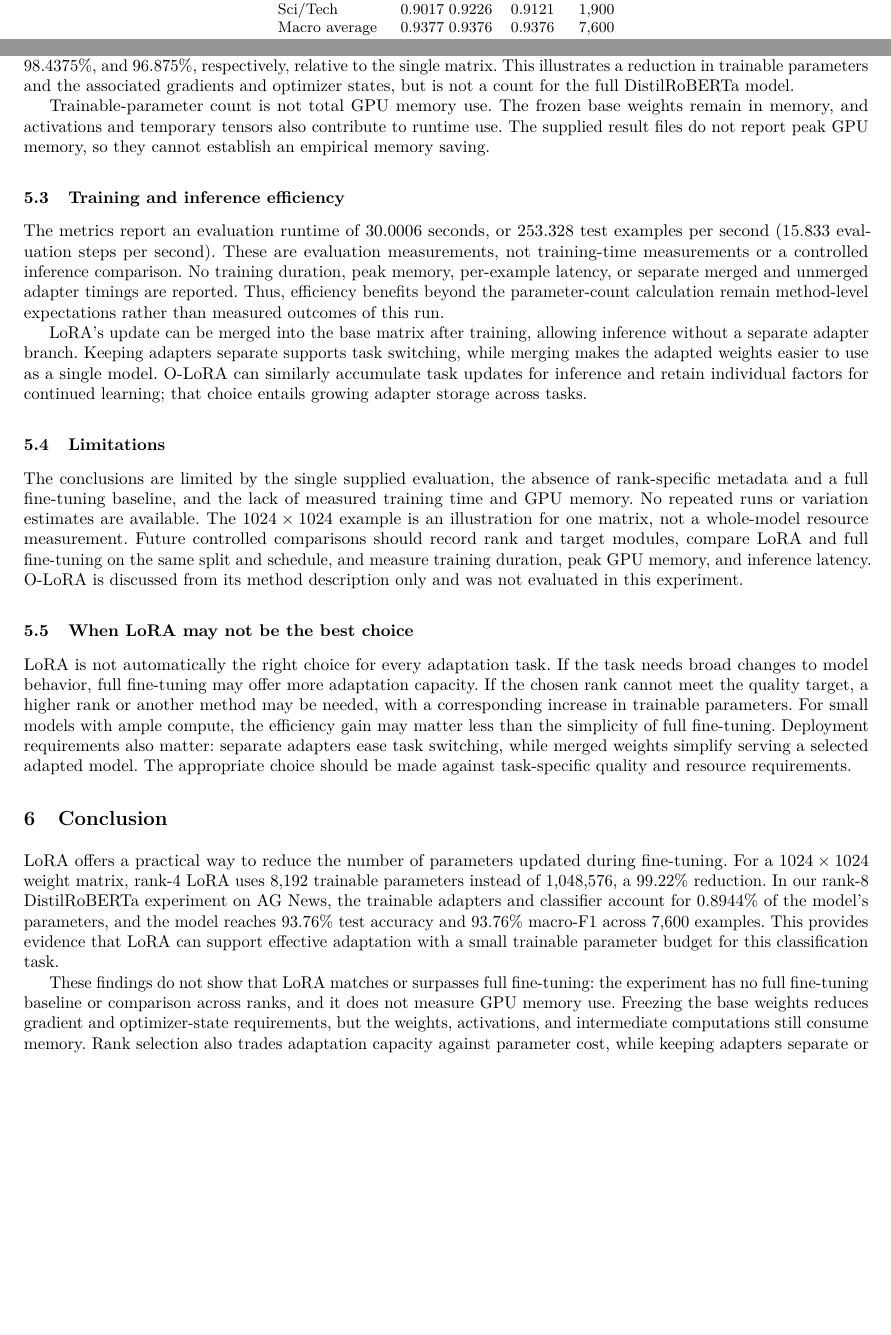
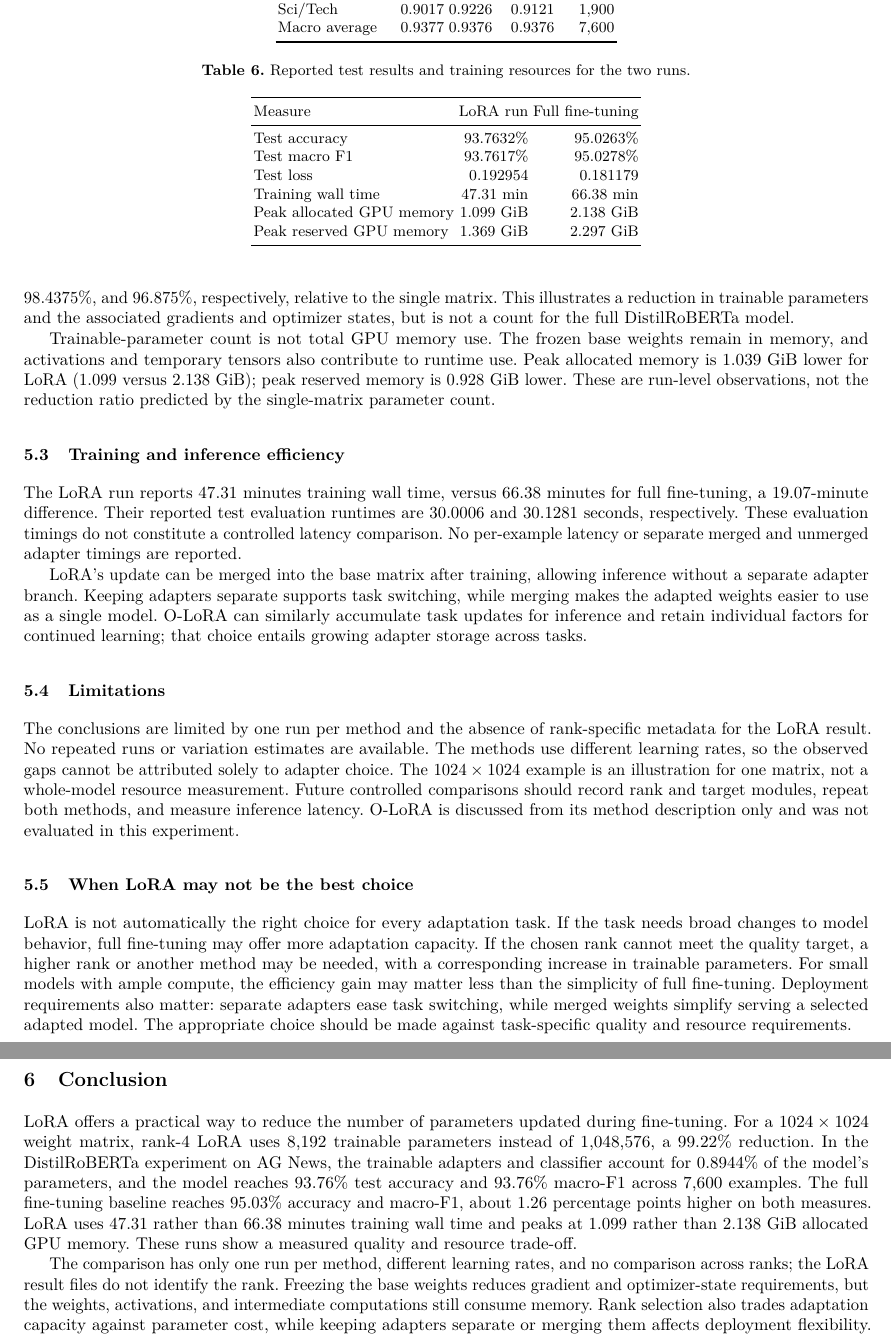
Before and after one commit to deepchilled-dd0d/cs420-seminar, a LaTeX paper (docs/report/report.tex, which reads docs/report/05-results.tex, docs/report/06-conclusion.tex): two parts of pages 8 and 9 of 10 before the commit and two parts of pages 9 and 10 of 10 after it, joined at a grey line, cut so that both start at the same text, the shorter picture padded with empty space. Compiled offline with pdfLaTeX.

Commit message:
update report and presentation to include baseline's results; add csv summarizing baseline's  results

```diff
--- a/docs/report/05-results.tex
+++ b/docs/report/05-results.tex
@@ -37,3 +39,20 @@ affects quality.
+\begin{table}[htbp]
+\centering\small
+\caption{Reported test results and training resources for the two runs.}
+\label{tab:run-comparison}
+\begin{tabular}{lrr}
+\toprule
+Measure & LoRA run & Full fine-tuning \\
+\midrule
+Test accuracy & 93.7632\% & 95.0263\% \\
+Test macro F1 & 93.7617\% & 95.0278\% \\
+Test loss & 0.192954 & 0.181179 \\
+Training wall time & 47.31 min & 66.38 min \\
+Peak allocated GPU memory & 1.099 GiB & 2.138 GiB \\
+Peak reserved GPU memory & 1.369 GiB & 2.297 GiB \\
+\bottomrule
+\end{tabular}
+\end{table}
 
 \subsection{Parameter and memory trade-off}
 
@@ -47,18 +66,19 @@ the full DistilRoBERTa model.
 
 Trainable-parameter count is not total GPU memory use. The frozen base
 weights remain in memory, and activations and temporary tensors also
-contribute to runtime use. The supplied result files do not report peak
-GPU memory, so they cannot establish an empirical memory saving.
+contribute to runtime use. Peak allocated memory is 1.039 GiB lower for
+LoRA (1.099 versus 2.138 GiB); peak reserved memory is 0.928 GiB lower.
+These are run-level observations, not the reduction ratio predicted by
+the single-matrix parameter count.
 
 \subsection{Training and inference efficiency}
 
-The metrics report an evaluation runtime of 30.0006 seconds, or 253.328
-test examples per second (15.833 evaluation steps per second). These are
-evaluation measurements, not training-time measurements or a controlled
-inference comparison. No training duration, peak memory, per-example
-latency, or separate merged and unmerged adapter timings are reported.
-Thus, efficiency benefits beyond the parameter-count calculation remain
-method-level expectations rather than measured outcomes of this run.
+The LoRA run reports 47.31 minutes training wall time, versus 66.38
+minutes for full fine-tuning, a 19.07-minute difference. Their reported
+test evaluation runtimes are 30.0006 and 30.1281 seconds, respectively.
+These evaluation timings do not constitute a controlled latency
+comparison. No per-example latency or separate merged and unmerged
+adapter timings are reported.
 
 LoRA's update can be merged into the base matrix after training, allowing
 inference without a separate adapter branch. Keeping adapters separate
@@ -69,14 +89,14 @@ choice entails growing adapter storage across tasks.
 
 \subsection{Limitations}
 
-The conclusions are limited by the single supplied evaluation, the
-absence of rank-specific metadata and a full fine-tuning baseline, and
-the lack of measured training time and GPU memory. No repeated runs or
-variation estimates are available. The $1024\times1024$ example is an
+The conclusions are limited by one run per method and the absence of
+rank-specific metadata for the LoRA result. No repeated runs or
+variation estimates are available. The methods use different learning
+rates, so the observed gaps cannot be attributed solely to adapter
+choice. The $1024\times1024$ example is an
 illustration for one matrix, not a whole-model resource measurement.
 Future controlled comparisons should record rank and target modules,
-compare LoRA and full fine-tuning on the same split and schedule, and
-measure training duration, peak GPU memory, and inference latency. O-LoRA
+repeat both methods, and measure inference latency. O-LoRA
 is discussed from its method description only and was not evaluated in
 this experiment.
 
--- a/docs/report/06-conclusion.tex
+++ b/docs/report/06-conclusion.tex
@@ -2,16 +2,18 @@
 LoRA offers a practical way to reduce the number of parameters updated
 during fine-tuning. For a $1024 \times 1024$ weight matrix, rank-4 LoRA
 uses 8,192 trainable parameters instead of 1,048,576, a 99.22\%
-reduction. In our rank-8 DistilRoBERTa experiment on AG News, the
+reduction. In the DistilRoBERTa experiment on AG News, the
 trainable adapters and classifier account for 0.8944\% of the model's
 parameters, and the model reaches 93.76\% test accuracy and 93.76\%
-macro-F1 across 7,600 examples. This provides evidence that LoRA can
-support effective adaptation with a small trainable parameter budget
-for this classification task.
+macro-F1 across 7,600 examples. The full fine-tuning baseline reaches
+95.03\% accuracy and macro-F1, about 1.26 percentage points higher on
+both measures. LoRA uses 47.31 rather than 66.38 minutes training wall
+time and peaks at 1.099 rather than 2.138 GiB allocated GPU memory.
+These runs show a measured quality and resource trade-off.
 
-These findings do not show that LoRA matches or surpasses full
-fine-tuning: the experiment has no full fine-tuning baseline or
-comparison across ranks, and it does not measure GPU memory use.
+The comparison has only one run per method, different learning rates,
+and no comparison across ranks; the LoRA result files do not identify
+the rank.
 Freezing the base weights reduces gradient and optimizer-state
 requirements, but the weights, activations, and intermediate
 computations still consume memory. Rank selection also trades
```
Also changed, not shown: docs/report/00-abstract.tex (+6 -4 lines), docs/report/presentation.tex (+14 -10 lines), docs/results/baseline_results.csv (added, +53 -0 lines), docs/report/05-results.tex (12 more changed lines).
